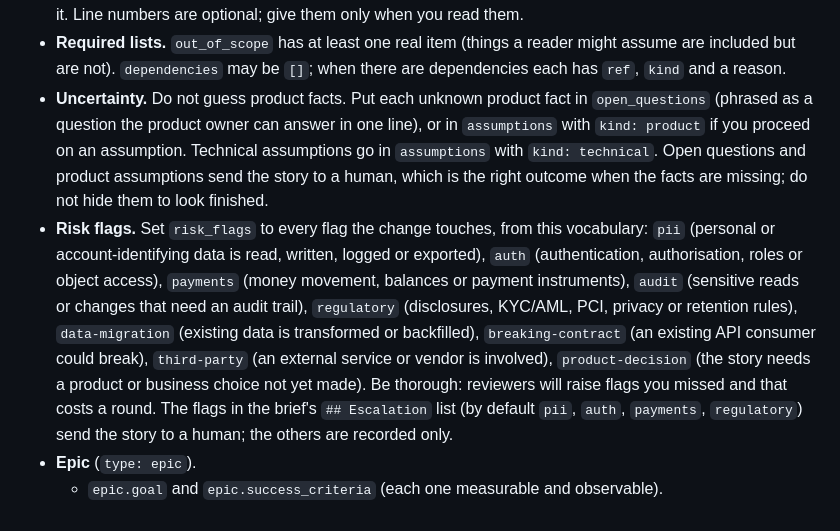
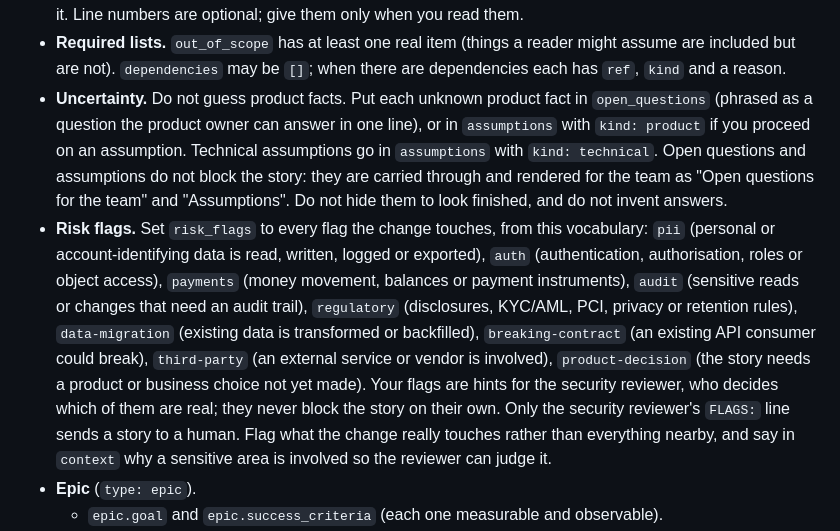
Before and after one commit to AnthonyFlowers/story-factory, a Markdown page: .claude/agents/story-writer.md, the part around the change. Drawn GitHub-style.

```diff
--- a/.claude/agents/story-writer.md
+++ b/.claude/agents/story-writer.md
@@ -48,8 +48,8 @@ Write the whole file in one Write call to `<job folder>/story.json`. It must be
 - **API impact.** One `api_impact` item per operation that changes: `contract` is `<repo name>:<path to the OpenAPI file>` as listed in `brief.md`, `operation` is `METHOD /path` exactly as in the contract, `change` is `none`, `add`, `modify` or `remove`, and `breaking` is `yes`, `no` or `unknown`. Removing or renaming something, making an optional thing required, or changing a status code or a type is breaking (`yes`). A new endpoint is declared with `change: add`; it is not an error that it is absent from the contract. Use `unknown` only when you truly cannot tell, and say why in `detail`.
 - **Sources.** Every fact that comes from code, OpenAPI, Jira or a doc must be cited in `sources` as `{kind, ref, note}`. Code, OpenAPI and doc refs are `<name>:<relative path>[:<line>]`, where `<name>` is a repo or team-docs name from `brief.md`. Jira refs are the ticket key. Use `kind: idea` for the idea text in the brief. Never invent endpoints, fields, ticket keys, file paths or line numbers: if you did not read it, do not cite it. Line numbers are optional; give them only when you read them.
 - **Required lists.** `out_of_scope` has at least one real item (things a reader might assume are included but are not). `dependencies` may be `[]`; when there are dependencies each has `ref`, `kind` and a reason.
-- **Uncertainty.** Do not guess product facts. Put each unknown product fact in `open_questions` (phrased as a question the product owner can answer in one line), or in `assumptions` with `kind: product` if you proceed on an assumption. Technical assumptions go in `assumptions` with `kind: technical`. Open questions and product assumptions send the story to a human, which is the right outcome when the facts are missing; do not hide them to look finished.
-- **Risk flags.** Set `risk_flags` to every flag the change touches, from this vocabulary: `pii` (personal or account-identifying data is read, written, logged or exported), `auth` (authentication, authorisation, roles or object access), `payments` (money movement, balances or payment instruments), `audit` (sensitive reads or changes that need an audit trail), `regulatory` (disclosures, KYC/AML, PCI, privacy or retention rules), `data-migration` (existing data is transformed or backfilled), `breaking-contract` (an existing API consumer could break), `third-party` (an external service or vendor is involved), `product-decision` (the story needs a product or business choice not yet made). Be thorough: reviewers will raise flags you missed and that costs a round. The flags in the brief's `## Escalation` list (by default `pii`, `auth`, `payments`, `regulatory`) send the story to a human; the others are recorded only.
+- **Uncertainty.** Do not guess product facts. Put each unknown product fact in `open_questions` (phrased as a question the product owner can answer in one line), or in `assumptions` with `kind: product` if you proceed on an assumption. Technical assumptions go in `assumptions` with `kind: technical`. Open questions and assumptions do not block the story: they are carried through and rendered for the team as "Open questions for the team" and "Assumptions". Do not hide them to look finished, and do not invent answers.
+- **Risk flags.** Set `risk_flags` to every flag the change touches, from this vocabulary: `pii` (personal or account-identifying data is read, written, logged or exported), `auth` (authentication, authorisation, roles or object access), `payments` (money movement, balances or payment instruments), `audit` (sensitive reads or changes that need an audit trail), `regulatory` (disclosures, KYC/AML, PCI, privacy or retention rules), `data-migration` (existing data is transformed or backfilled), `breaking-contract` (an existing API consumer could break), `third-party` (an external service or vendor is involved), `product-decision` (the story needs a product or business choice not yet made). Your flags are hints for the security reviewer, who decides which of them are real; they never block the story on their own. Only the security reviewer's `FLAGS:` line sends a story to a human. Flag what the change really touches rather than everything nearby, and say in `context` why a sensitive area is involved so the reviewer can judge it.
 - **Epic** (`type: epic`).
   - `epic.goal` and `epic.success_criteria` (each one measurable and observable).
   - 2 to 7 `epic.children`, each a small story, bug or spike with `ref` (`C1`, `C2`, ...), `type`, `title`, a 1 to 3 sentence `summary` that is enough to start a child job from, `order` and `depends_on` (refs of children that must come first).
```
Also changed, not shown: .claude/agents/reviewer-security.md (+2 -2 lines), .claude/agents/story-approver.md (+6 -7 lines).
